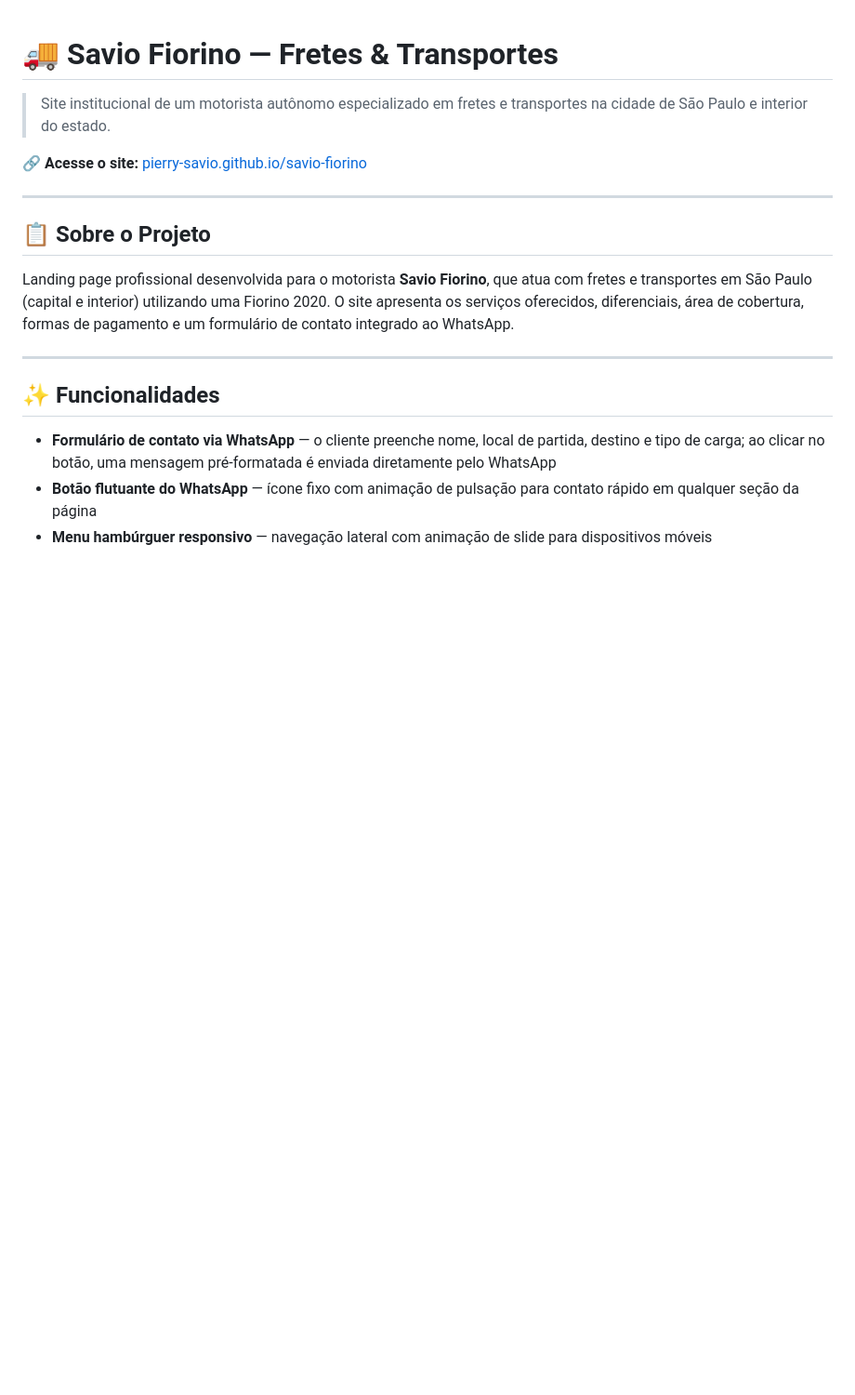
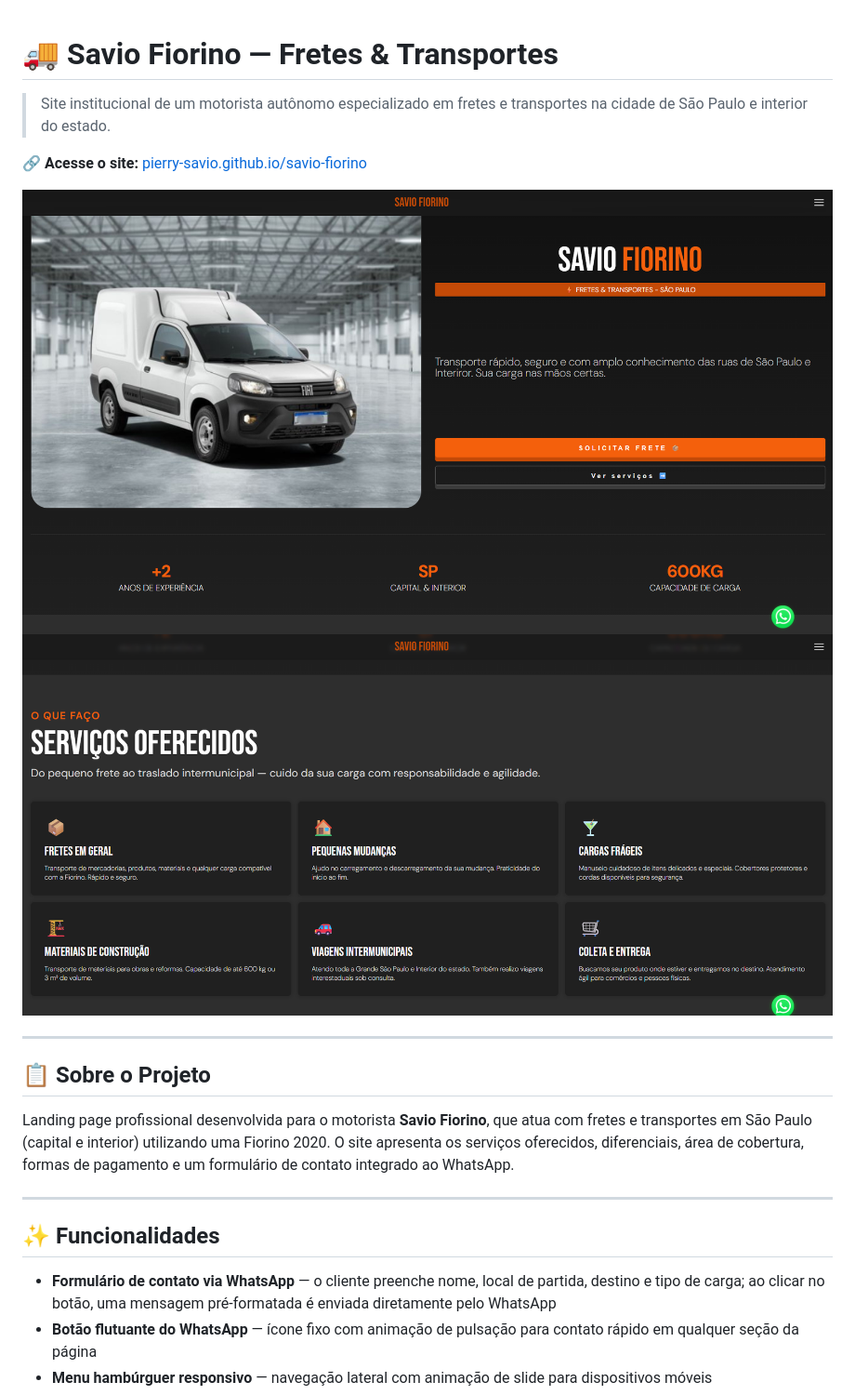
Before and after one commit to pierry-savio/savio-fiorino, a Markdown page: README.md, the part around the change. Shown at 93% size. Rendered like a GitHub page; blank space fills up the shorter version.

```diff
--- a/README.md
+++ b/README.md
@@ -3,6 +3,9 @@
 > Site institucional de um motorista autônomo especializado em fretes e transportes na cidade de São Paulo e interior do estado.
 
 **🔗 Acesse o site:** [pierry-savio.github.io/savio-fiorino](https://pierry-savio.github.io/savio-fiorino/)
+
+![Preview](./img/preview_2.png)
+![Preview 2](./img/preview.png)
 
 ---
 
```
